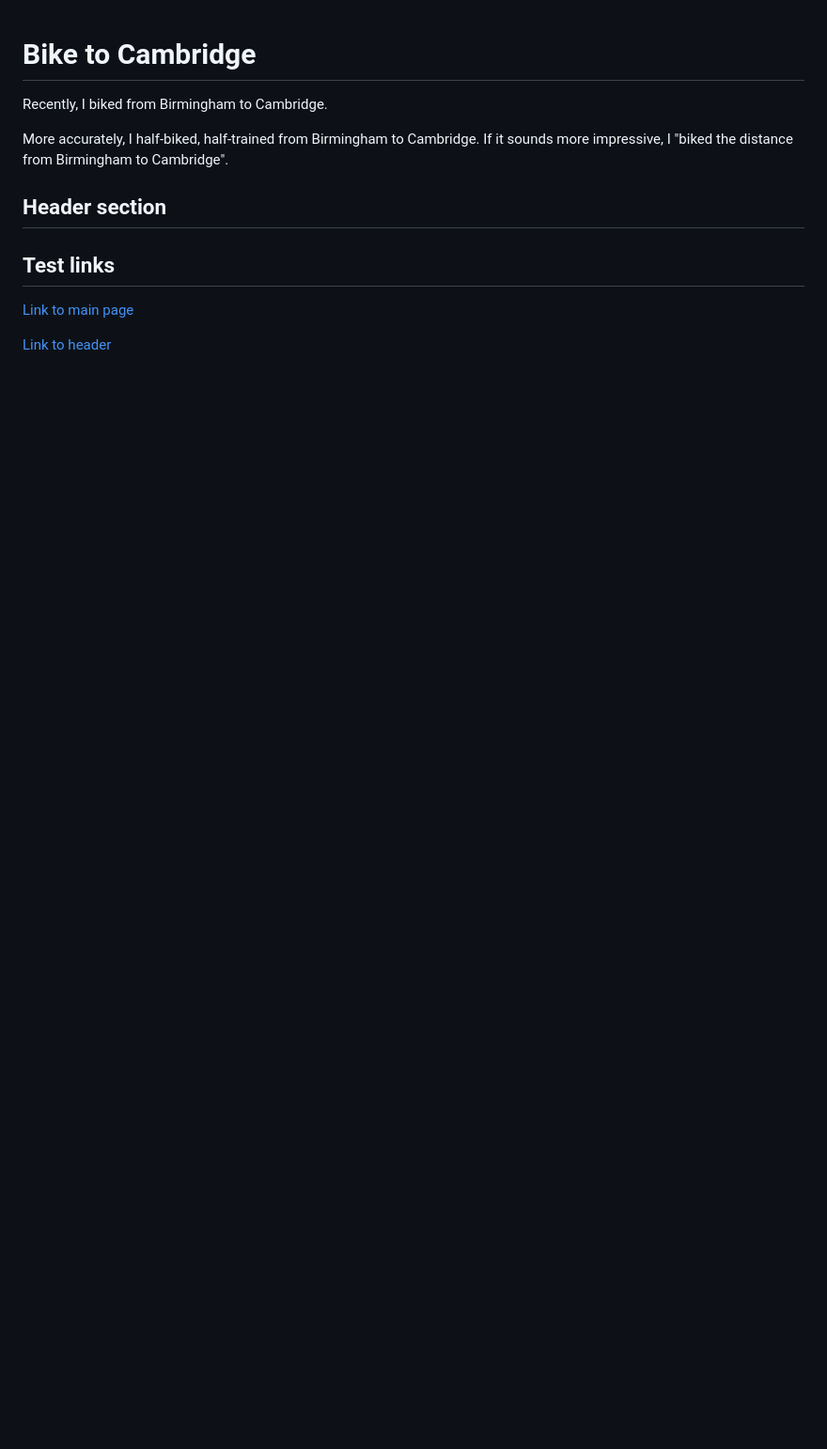
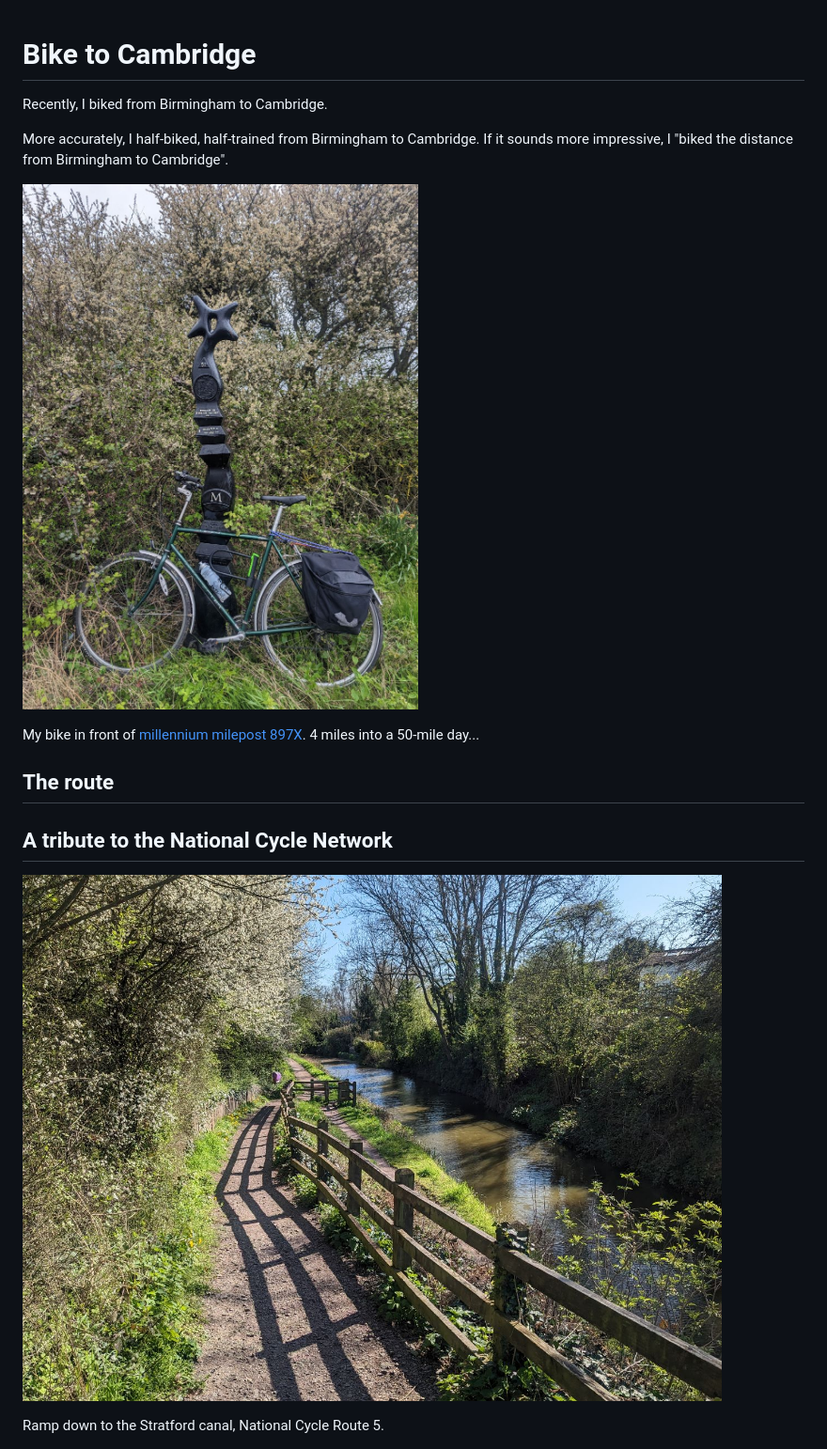
Before and after one commit to alifeee/blogtest, a Markdown page: bike-to-cambridge/bike-to-cambridge.md, the part around the change. Shown: that part at 94% size. GitHub-like rendering; pictures changed too: bike-to-cambridge/images/canal-bike-path.jpg (added), bike-to-cambridge/images/millenium-milestone.jpg (added); blank space fills up the shorter version.

Commit message:
add some images to blog

```diff
--- a/bike-to-cambridge/bike-to-cambridge.md
+++ b/bike-to-cambridge/bike-to-cambridge.md
@@ -2,12 +2,22 @@
 
 Recently, I biked from Birmingham to Cambridge.
 
-More accurately, I half-biked, half-trained from Birmingham to Cambridge. If it sounds more impressive, I "biked the distance from Birmingham to Cambridge".
+More accurately, I half-biked, half-trained from Birmingham to Cambridge.
+If it sounds more impressive, I "biked the distance from Birmingham to Cambridge".
 
-## Header section
+![My bike in front of a millennium milepost.](./images/millenium-milestone.jpg)
 
-## Test links
+<figcaption>
 
-[Link to main page](../)
+My bike in front of [millennium milepost 897X](https://www.sustrans.org.uk/national-cycle-network/millennium-mileposts).
+4 miles into a 50-mile day...
 
-[Link to header](#header-section)
+</figcaption>
+
+## The route
+
+## A tribute to the National Cycle Network
+
+![A bike path going down to a canal towpath.](./images/canal-bike-path.jpg)
+
+<figcaption>Ramp down to the Stratford canal, National Cycle Route 5.</figcaption>
```
